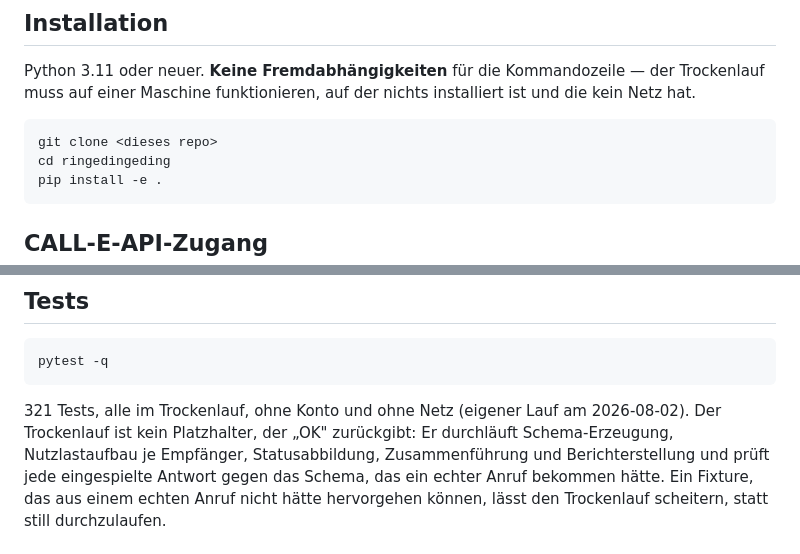
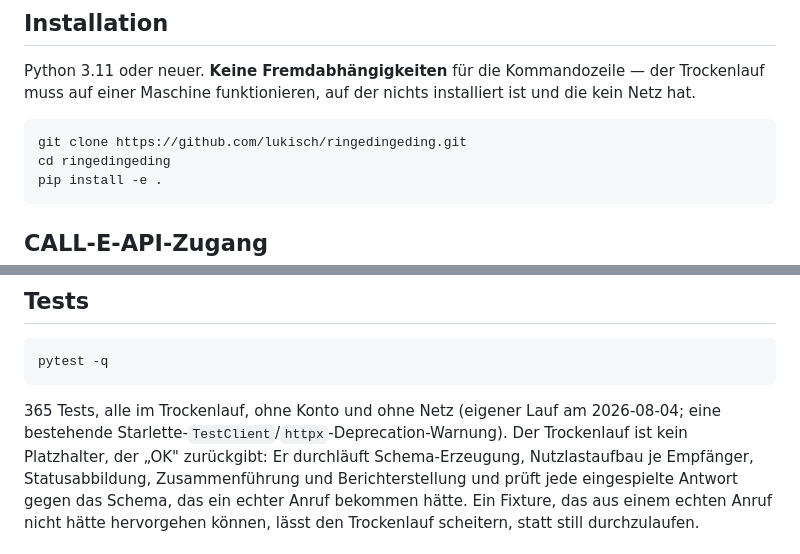
Before and after one commit to ellmos-ai/ringedingeding, a Markdown page: README_de.md, 2 parts joined by grey strips. Drawn GitHub-style.

````diff
--- a/README_de.md
+++ b/README_de.md
@@ -115,7 +115,7 @@ Trockenlauf muss auf einer Maschine funktionieren, auf der nichts installiert is
 kein Netz hat.
 
 ```bash
-git clone <dieses repo>
+git clone https://github.com/lukisch/ringedingeding.git
 cd ringedingeding
 pip install -e .
 ```
@@ -298,7 +298,8 @@ sagt, welcher Zahl zu trauen ist.
 pytest -q
 ```
 
-321 Tests, alle im Trockenlauf, ohne Konto und ohne Netz (eigener Lauf am 2026-08-02).
+365 Tests, alle im Trockenlauf, ohne Konto und ohne Netz (eigener Lauf am 2026-08-04;
+eine bestehende Starlette-`TestClient`/`httpx`-Deprecation-Warnung).
 Der Trockenlauf ist kein Platzhalter, der „OK" zurückgibt: Er durchläuft Schema-Erzeugung,
 Nutzlastaufbau je Empfänger, Statusabbildung, Zusammenführung und Berichterstellung und
 prüft jede eingespielte Antwort gegen das Schema, das ein echter Anruf bekommen hätte. Ein
````
Also changed, not shown: README.md (+13 -1 lines).
